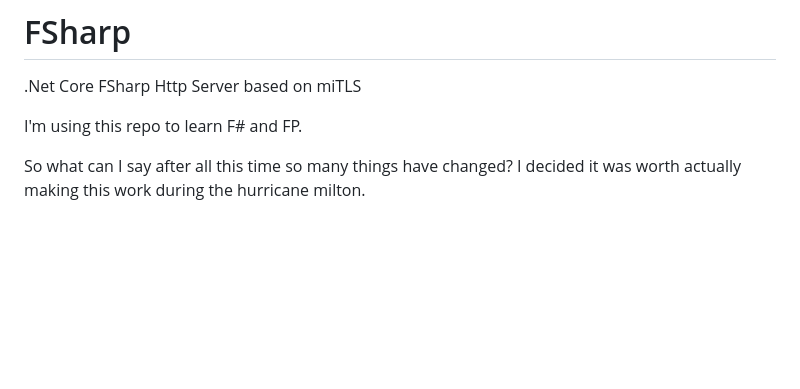
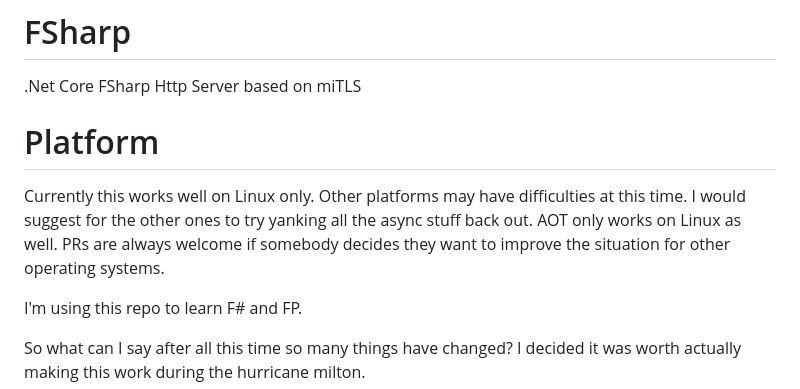
Before and after one commit to wolfspider/FSharp, a Markdown page: README.md, the part around the change. Rendered like a GitHub page; blank space fills up the shorter version.

Commit message:
Update README.md
platform info

```diff
--- a/README.md
+++ b/README.md
@@ -1,5 +1,8 @@
 # FSharp
 .Net Core FSharp Http Server based on miTLS
+
+# Platform
+Currently this works well on Linux only. Other platforms may have difficulties at this time. I would suggest for the other ones to try yanking all the async stuff back out. AOT only works on Linux as well. PRs are always welcome if somebody decides they want to improve the situation for other operating systems.
 
 I'm using this repo to learn F# and FP.
 
```
